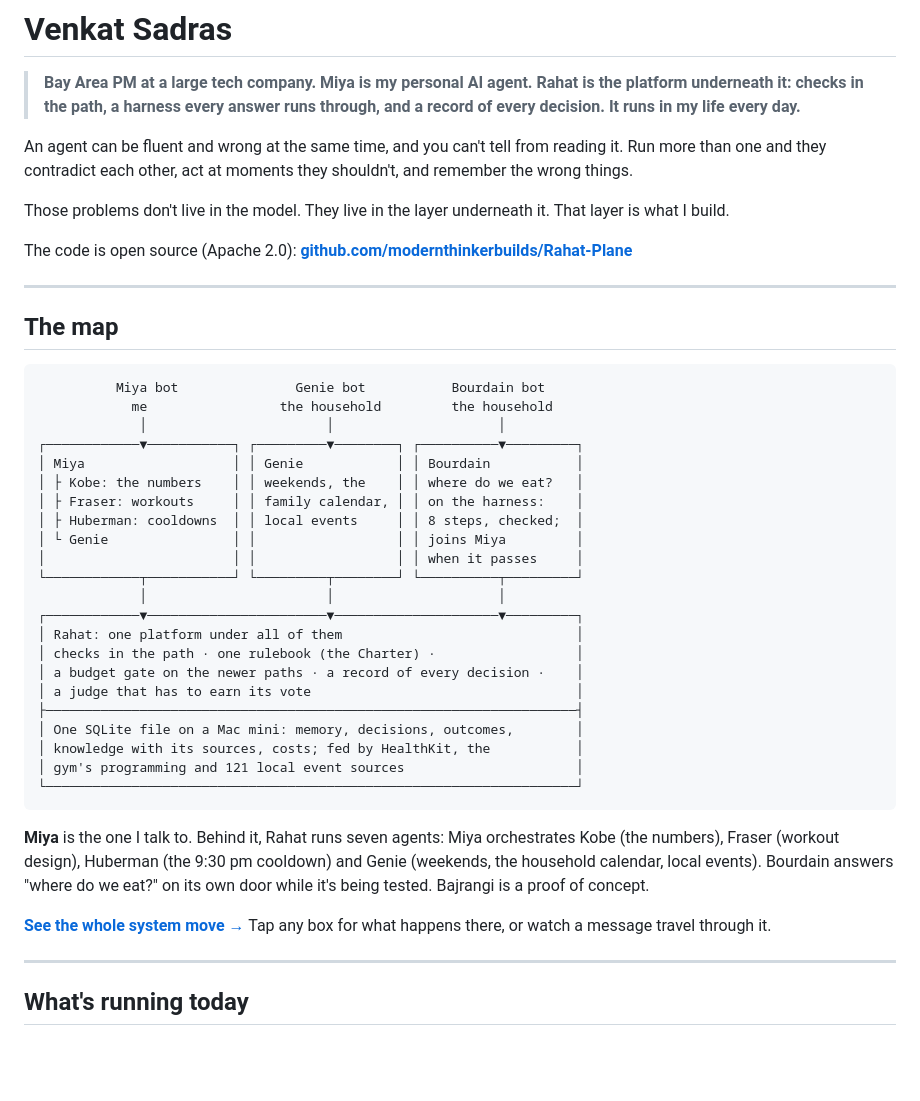
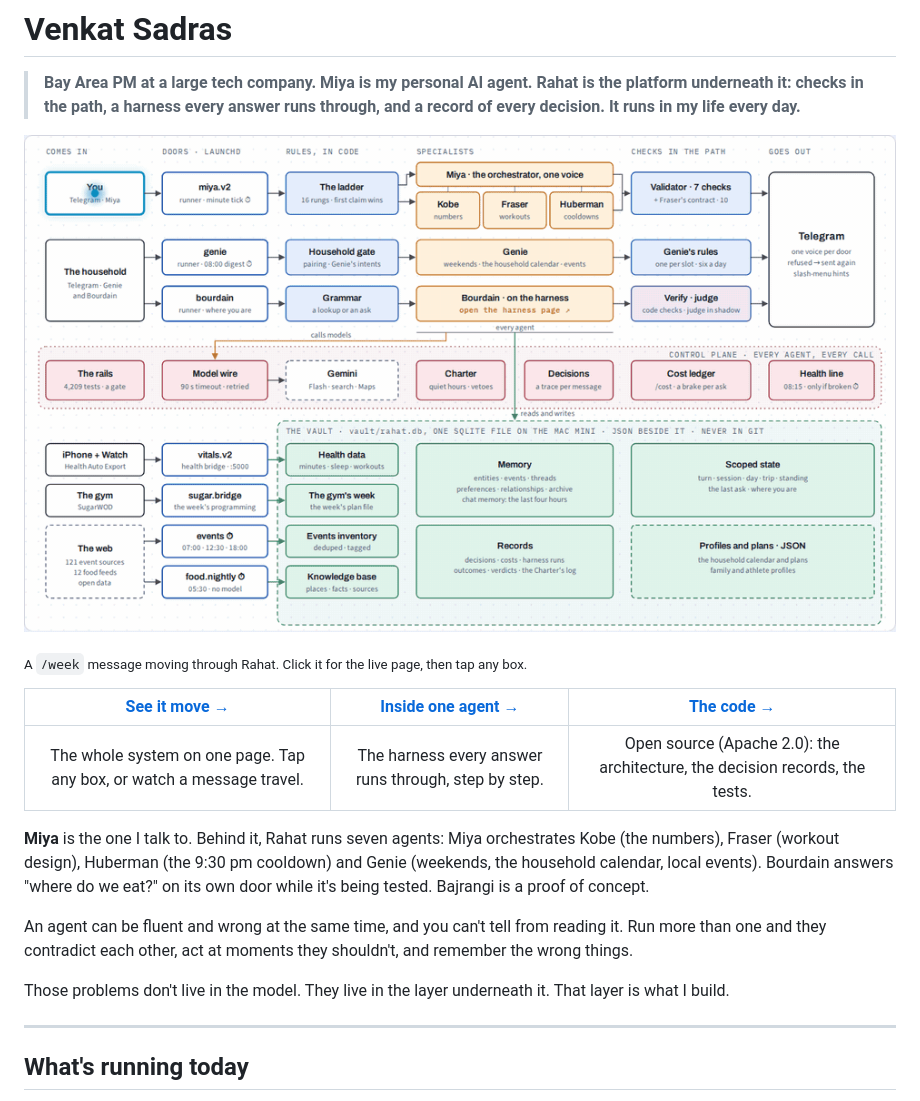
Before and after one commit to modernthinkerbuilds/Rahat-Plane, a Markdown page: profile/README-PROFILE.md, the part around the change. GitHub-like rendering; pictures changed too: specs/img/rahat-map.gif (added); blank space fills up the shorter version.

````diff
--- a/profile/README-PROFILE.md
+++ b/profile/README-PROFILE.md
@@ -2,44 +2,19 @@
 
 > **Bay Area PM at a large tech company. Miya is my personal AI agent. Rahat is the platform underneath it: checks in the path, a harness every answer runs through, and a record of every decision. It runs in my life every day.**
 
+<a href="https://modernthinkerbuilds.github.io/Rahat-Plane/specs/RAHAT-ARCHITECTURE.html"><img src="https://raw.githubusercontent.com/modernthinkerbuilds/Rahat-Plane/main/specs/img/rahat-map.gif" width="100%" alt="Rahat end to end: a /week message travels from Telegram through Miya's runner and the routing ladder to Kobe, with the checks, the control plane and the vault around it"></a>
+
+<sub>A <code>/week</code> message moving through Rahat. Click it for the live page, then tap any box.</sub>
+
+| [**See it move →**](https://modernthinkerbuilds.github.io/Rahat-Plane/specs/RAHAT-ARCHITECTURE.html) | [**Inside one agent →**](https://modernthinkerbuilds.github.io/Rahat-Plane/specs/ADR-018.html) | [**The code →**](https://github.com/modernthinkerbuilds/Rahat-Plane) |
+|:---:|:---:|:---:|
+| The whole system on one page. Tap any box, or watch a message travel. | The harness every answer runs through, step by step. | Open source (Apache 2.0): the architecture, the decision records, the tests. |
+
+**Miya** is the one I talk to. Behind it, Rahat runs seven agents: Miya orchestrates Kobe (the numbers), Fraser (workout design), Huberman (the 9:30 pm cooldown) and Genie (weekends, the household calendar, local events). Bourdain answers "where do we eat?" on its own door while it's being tested. Bajrangi is a proof of concept.
+
 An agent can be fluent and wrong at the same time, and you can't tell from reading it. Run more than one and they contradict each other, act at moments they shouldn't, and remember the wrong things.
 
 Those problems don't live in the model. They live in the layer underneath it. That layer is what I build.
-
-The code is open source (Apache 2.0): **[github.com/modernthinkerbuilds/Rahat-Plane](https://github.com/modernthinkerbuilds/Rahat-Plane)**
-
----
-
-## The map
-
-```
-          Miya bot               Genie bot           Bourdain bot
-            me                 the household         the household
-             │                       │                     │
-┌────────────▼───────────┐ ┌─────────▼────────┐ ┌──────────▼─────────┐
-│ Miya                   │ │ Genie            │ │ Bourdain           │
-│ ├ Kobe: the numbers    │ │ weekends, the    │ │ where do we eat?   │
-│ ├ Fraser: workouts     │ │ family calendar, │ │ on the harness:    │
-│ ├ Huberman: cooldowns  │ │ local events     │ │ 8 steps, checked;  │
-│ └ Genie                │ │                  │ │ joins Miya         │
-│                        │ │                  │ │ when it passes     │
-└────────────┬───────────┘ └─────────┬────────┘ └──────────┬─────────┘
-             │                       │                     │
-┌────────────▼───────────────────────▼─────────────────────▼─────────┐
-│ Rahat: one platform under all of them                              │
-│ checks in the path · one rulebook (the Charter) ·                  │
-│ a budget gate on the newer paths · a record of every decision ·    │
-│ a judge that has to earn its vote                                  │
-├────────────────────────────────────────────────────────────────────┤
-│ One SQLite file on a Mac mini: memory, decisions, outcomes,        │
-│ knowledge with its sources, costs; fed by HealthKit, the           │
-│ gym's programming and 121 local event sources                      │
-└────────────────────────────────────────────────────────────────────┘
-```
-
-**Miya** is the one I talk to. Behind it, Rahat runs seven agents: Miya orchestrates Kobe (the numbers), Fraser (workout design), Huberman (the 9:30 pm cooldown) and Genie (weekends, the household calendar, local events). Bourdain answers "where do we eat?" on its own door while it's being tested. Bajrangi is a proof of concept.
-
-**[See the whole system move →](https://modernthinkerbuilds.github.io/Rahat-Plane/specs/RAHAT-ARCHITECTURE.html)** Tap any box for what happens there, or watch a message travel through it.
 
 ---
 
````
Also changed, not shown: README.md (+9 -3 lines), profile/README-RAHAT-REPO.md (+9 -3 lines), specs/img/rahat-harness.gif (added), specs/img/rahat-map.png (added).
